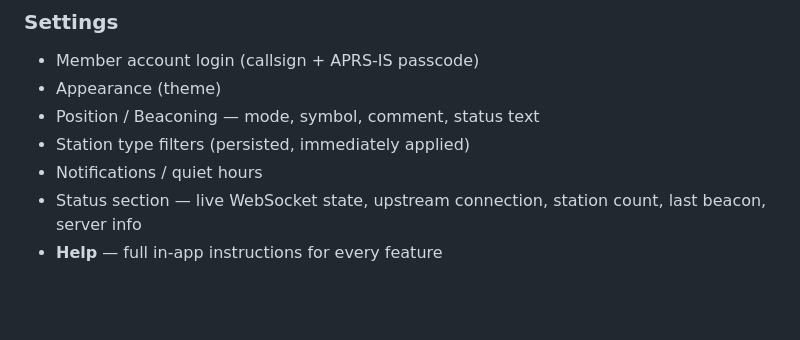
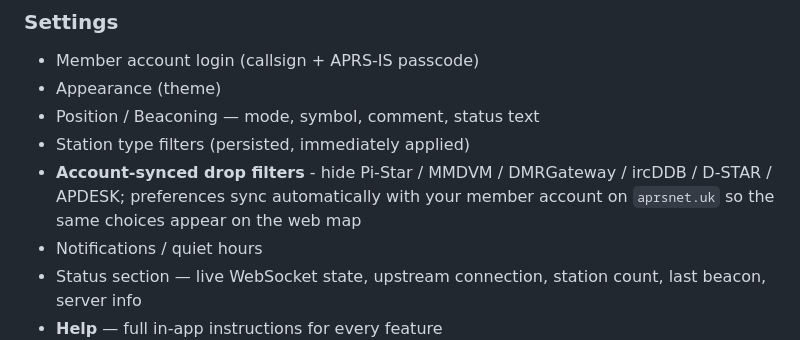
Before and after one commit to 2E0LXY/APRS-Android, a Markdown page: README.md, the part around the change. GitHub-like rendering; blank space fills up the shorter version.

Commit message:
docs: document per-member map filter preferences (sync between web + Android)

```diff
--- a/README.md
+++ b/README.md
@@ -40,6 +40,7 @@ Native Kotlin/Compose Android client for the [Advanced APRS Go Server](https://g
 - Appearance (theme)
 - Position / Beaconing — mode, symbol, comment, status text
 - Station type filters (persisted, immediately applied)
+- **Account-synced drop filters** - hide Pi-Star / MMDVM / DMRGateway / ircDDB / D-STAR / APDESK; preferences sync automatically with your member account on `aprsnet.uk` so the same choices appear on the web map
 - Notifications / quiet hours
 - Status section — live WebSocket state, upstream connection, station count, last beacon, server info
 - **Help** — full in-app instructions for every feature
```
